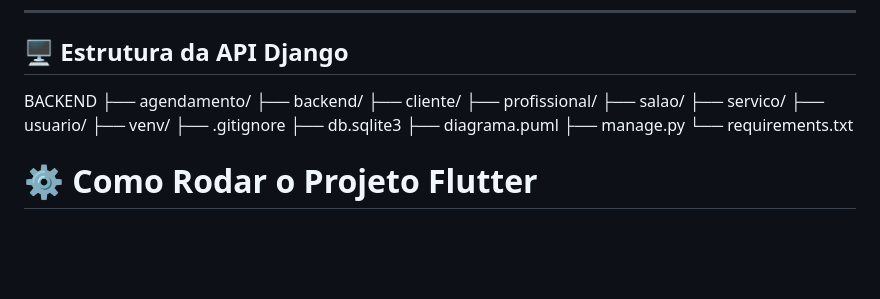
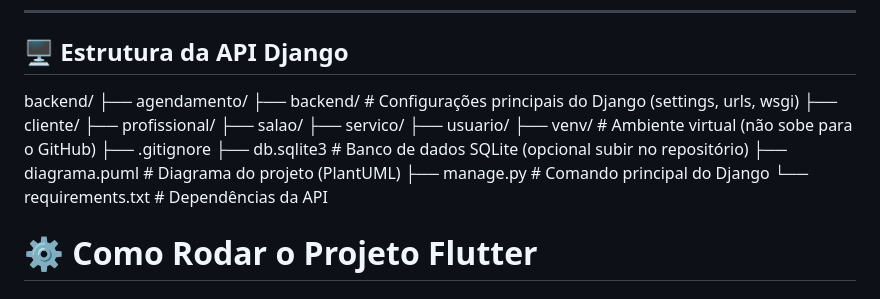
Before and after one commit to lucasxsdw/BarberReserve, a Markdown page: README.md, the part around the change. Drawn GitHub-style; blank space fills up the shorter version.

Commit message:
docs: atualiza README principal

```diff
--- a/README.md
+++ b/README.md
@@ -57,20 +57,21 @@ lib/
 
 ## **🖥 Estrutura da API Django**
 
-BACKEND
+backend/
 ├── agendamento/
-├── backend/
+├── backend/          # Configurações principais do Django (settings, urls, wsgi)
 ├── cliente/
 ├── profissional/
 ├── salao/
 ├── servico/
 ├── usuario/
-├── venv/
+├── venv/             # Ambiente virtual (não sobe para o GitHub)
 ├── .gitignore
-├── db.sqlite3
-├── diagrama.puml
-├── manage.py
-└── requirements.txt
+├── db.sqlite3        # Banco de dados SQLite (opcional subir no repositório)
+├── diagrama.puml     # Diagrama do projeto (PlantUML)
+├── manage.py         # Comando principal do Django
+└── requirements.txt  # Dependências da API
+
 
 
 # ⚙️ **Como Rodar o Projeto Flutter**
```
